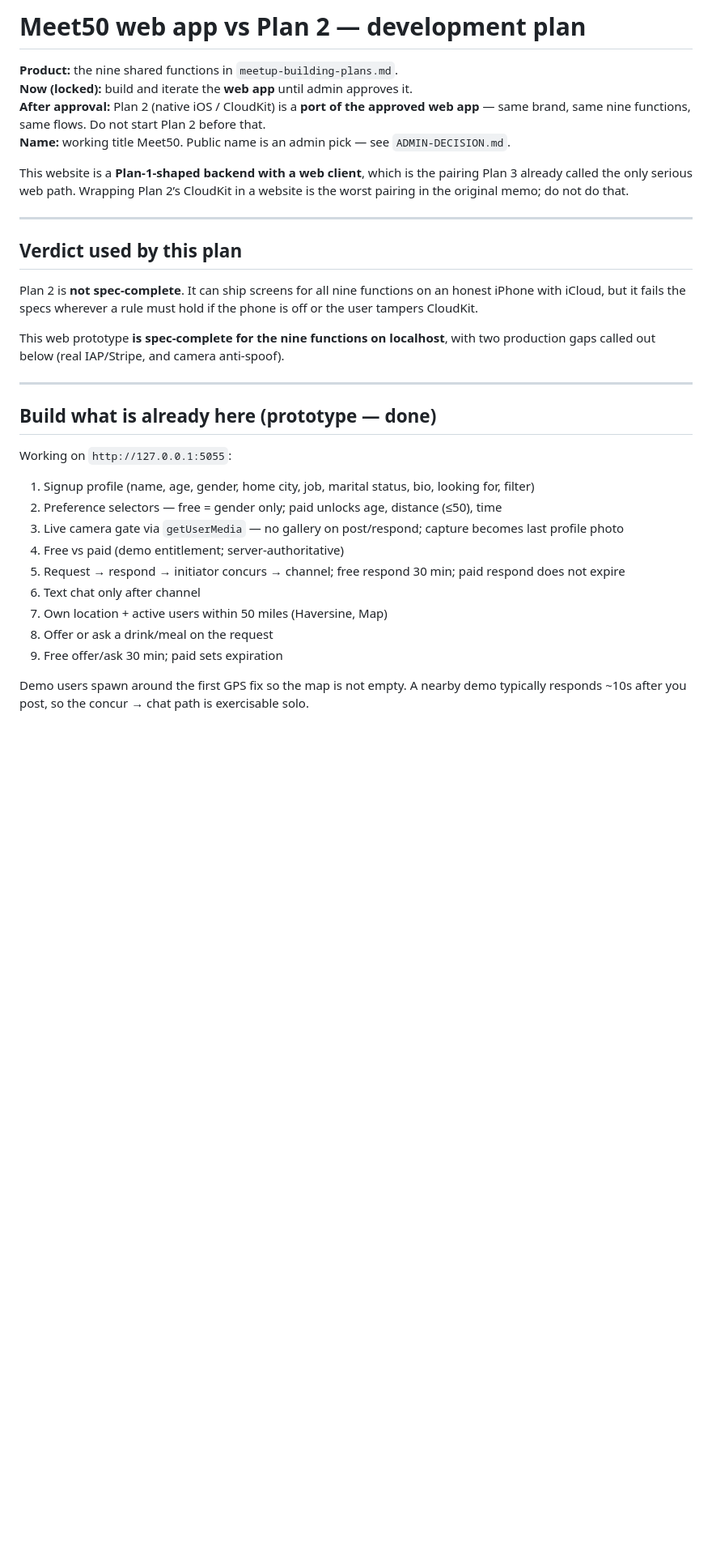
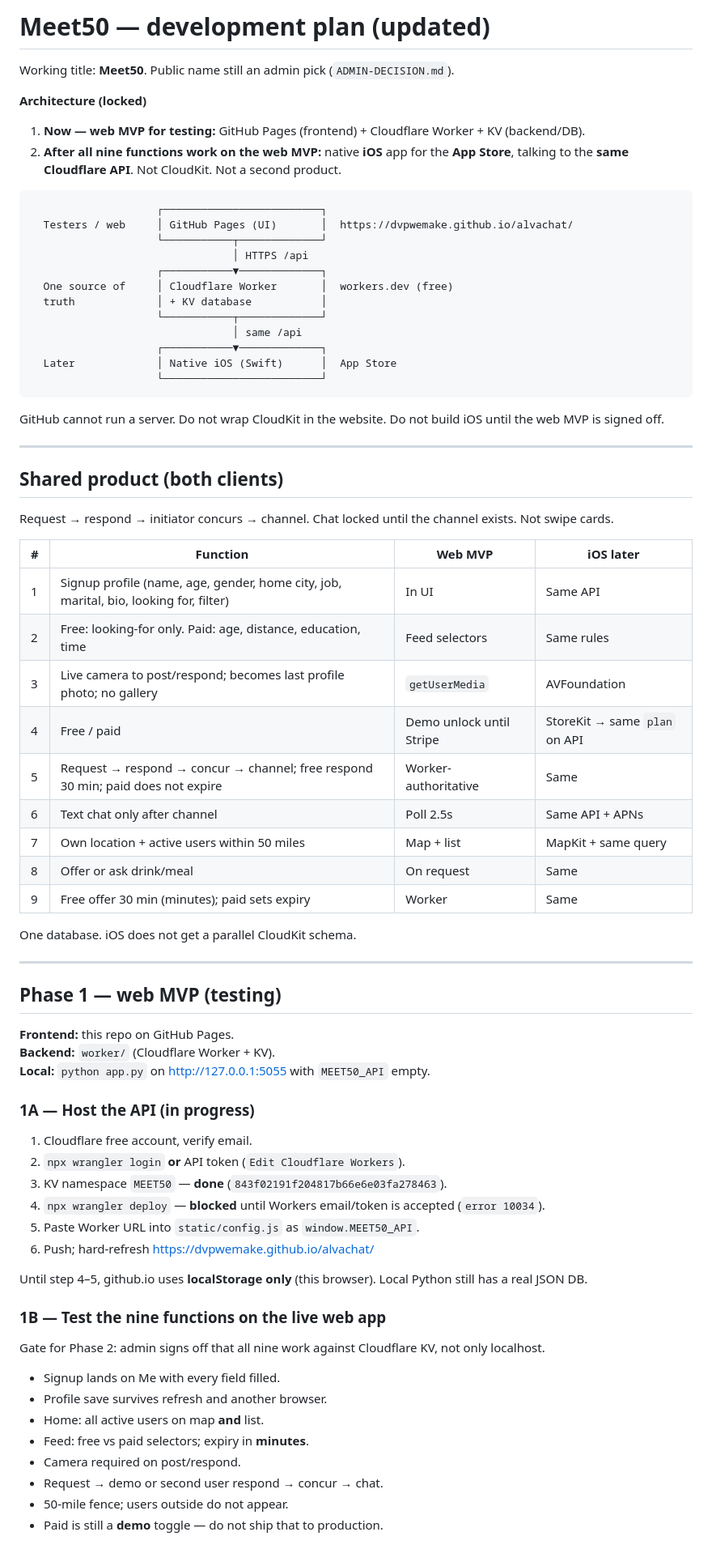
Before and after one commit to dvpwemake/alvachat, a Markdown page: DEVELOPMENT-PLAN.md, the part around one of its changes. Shown at 81% size. Drawn GitHub-style; blank space fills up the shorter version.

````diff
--- a/DEVELOPMENT-PLAN.md
+++ b/DEVELOPMENT-PLAN.md
@@ -1,34 +1,78 @@
-# Meet50 web app vs Plan 2 — development plan
+# Meet50 — development plan (updated)
 
-**Product:** the nine shared functions in `meetup-building-plans.md`.
-**Now (locked):** build and iterate the **web app** until admin approves it.
-**After approval:** Plan 2 (native iOS / CloudKit) is a **port of the approved web app** — same brand, same nine functions, same flows. Do not start Plan 2 before that.
-**Name:** working title Meet50. Public name is an admin pick — see `ADMIN-DECISION.md`.
+Working title: **Meet50**. Public name still an admin pick (`ADMIN-DECISION.md`).
 
-This website is a **Plan-1-shaped backend with a web client**, which is the pairing Plan 3 already called the only serious web path. Wrapping Plan 2’s CloudKit in a website is the worst pairing in the original memo; do not do that.
+**Architecture (locked)**
+
+1. **Now — web MVP for testing:** GitHub Pages (frontend) + Cloudflare Worker + KV (backend/DB).
+2. **After all nine functions work on the web MVP:** native **iOS** app for the **App Store**, talking to the **same Cloudflare API**. Not CloudKit. Not a second product.
+
+```
+                    ┌─────────────────────────┐
+  Testers / web     │ GitHub Pages (UI)       │  https://dvpwemake.github.io/alvachat/
+                    └───────────┬─────────────┘
+                                │ HTTPS /api
+                    ┌───────────▼─────────────┐
+  One source of     │ Cloudflare Worker       │  workers.dev (free)
+  truth             │ + KV database           │
+                    └───────────┬─────────────┘
+                                │ same /api
+                    ┌───────────▼─────────────┐
+  Later             │ Native iOS (Swift)      │  App Store
+                    └─────────────────────────┘
+```
+
+GitHub cannot run a server. Do not wrap CloudKit in the website. Do not build iOS until the web MVP is signed off.
 
 ---
 
-## Verdict used by this plan
+## Shared product (both clients)
 
-Plan 2 is **not spec-complete**. It can ship screens for all nine functions on an honest iPhone with iCloud, but it fails the specs wherever a rule must hold if the phone is off or the user tampers CloudKit.
+Request → respond → initiator concurs → channel. Chat locked until the channel exists. Not swipe cards.
 
-This web prototype **is spec-complete for the nine functions on localhost**, with two production gaps called out below (real IAP/Stripe, and camera anti-spoof).
+| # | Function | Web MVP | iOS later |
+|---|---------|---------|-----------|
+| 1 | Signup profile (name, age, gender, home city, job, marital, bio, looking for, filter) | In UI | Same API |
+| 2 | Free: looking-for only. Paid: age, distance, education, time | Feed selectors | Same rules |
+| 3 | Live camera to post/respond; becomes last profile photo; no gallery | `getUserMedia` | AVFoundation |
+| 4 | Free / paid | Demo unlock until Stripe | StoreKit → same `plan` on API |
+| 5 | Request → respond → concur → channel; free respond 30 min; paid does not expire | Worker-authoritative | Same |
+| 6 | Text chat only after channel | Poll 2.5s | Same API + APNs |
+| 7 | Own location + active users within 50 miles | Map + list | MapKit + same query |
+| 8 | Offer or ask drink/meal | On request | Same |
+| 9 | Free offer 30 min (minutes); paid sets expiry | Worker | Same |
+
+One database. iOS does not get a parallel CloudKit schema.
 
 ---
 
-## Build what is already here (prototype — done)
+## Phase 1 — web MVP (testing)
 
-Working on `http://127.0.0.1:5055`:
+**Frontend:** this repo on GitHub Pages.
+**Backend:** `worker/` (Cloudflare Worker + KV).
+**Local:** `python app.py` on http://127.0.0.1:5055 with `MEET50_API` empty.
 
-1. Signup profile (name, age, gender, home city, job, marital status, bio, looking for, filter)
-2. Preference selectors — free = gender only; paid unlocks age, distance (≤50), time
-3. Live camera gate via `getUserMedia` — no gallery on post/respond; capture becomes last profile photo
-4. Free vs paid (demo entitlement; server-authoritative)
-5. Request → respond → initiator concurs → channel; free respond 30 min; paid respond does not expire
-6. Text chat only after channel
-7. Own location + active users within 50 miles (Haversine, Map)
-8. Offer or ask a drink/meal on the request
-9. Free offer/ask 30 min; paid sets expiration
+### 1A — Host the API (in progress)
 
-Demo users spawn around the first GPS fix so the map is not empty. A nearby demo typically responds ~10s after you post, so the concur → chat path is exercisable solo.
+1. Cloudflare free account, verify email.
+2. `npx wrangler login` **or** API token (`Edit Cloudflare Workers`).
+3. KV namespace `MEET50` — **done** (`843f02191f204817b66e6e03fa278463`).
+4. `npx wrangler deploy` — **blocked** until Workers email/token is accepted (`error 10034`).
+5. Paste Worker URL into `static/config.js` as `window.MEET50_API`.
+6. Push; hard-refresh https://dvpwemake.github.io/alvachat/
+
+Until step 4–5, github.io uses **localStorage only** (this browser). Local Python still has a real JSON DB.
+
+### 1B — Test the nine functions on the live web app
+
+Gate for Phase 2: admin signs off that all nine work against Cloudflare KV, not only localhost.
+
+- Signup lands on Me with every field filled.
+- Profile save survives refresh and another browser.
+- Home: all active users on map **and** list.
+- Feed: free vs paid selectors; expiry in **minutes**.
+- Camera required on post/respond.
+- Request → demo or second user respond → concur → chat.
+- 50-mile fence; users outside do not appear.
+- Paid is still a **demo** toggle — do not ship that to production.
+
````
Also changed, not shown: other parts of DEVELOPMENT-PLAN.md (+42 -43 lines).
